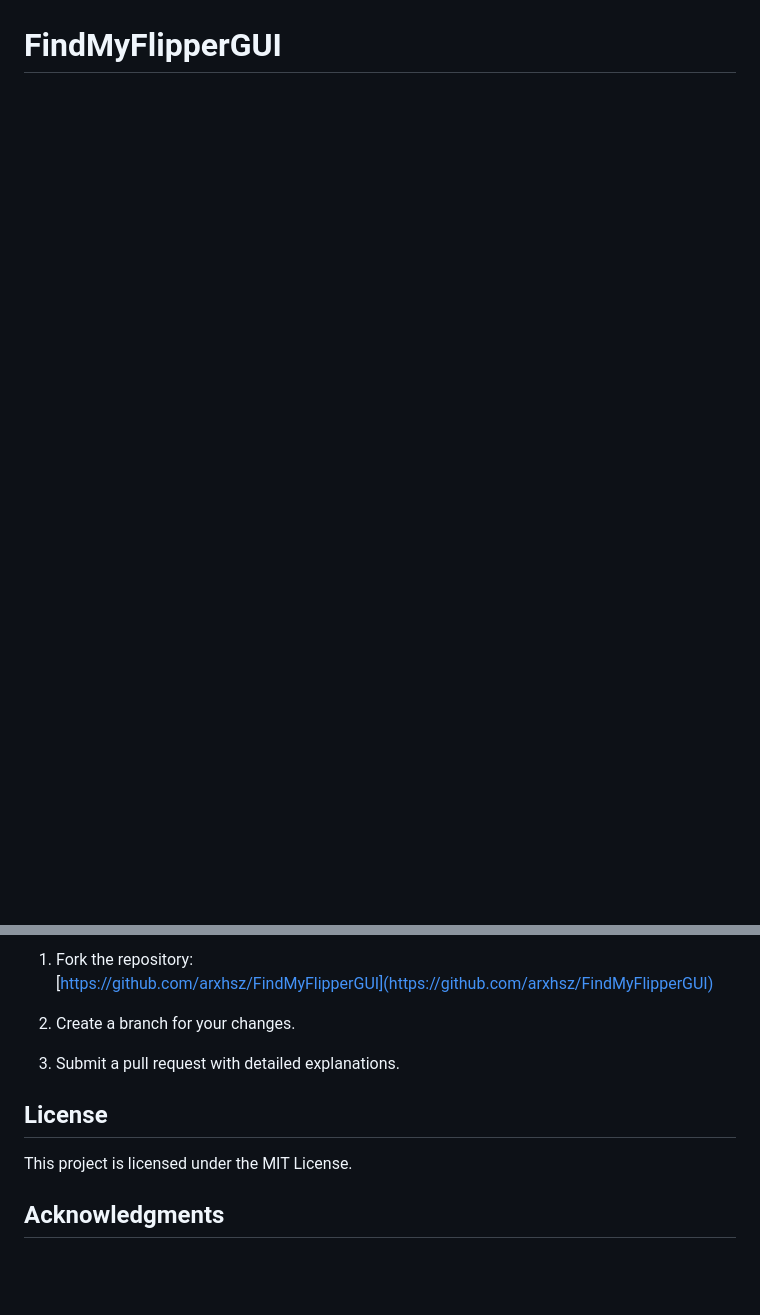
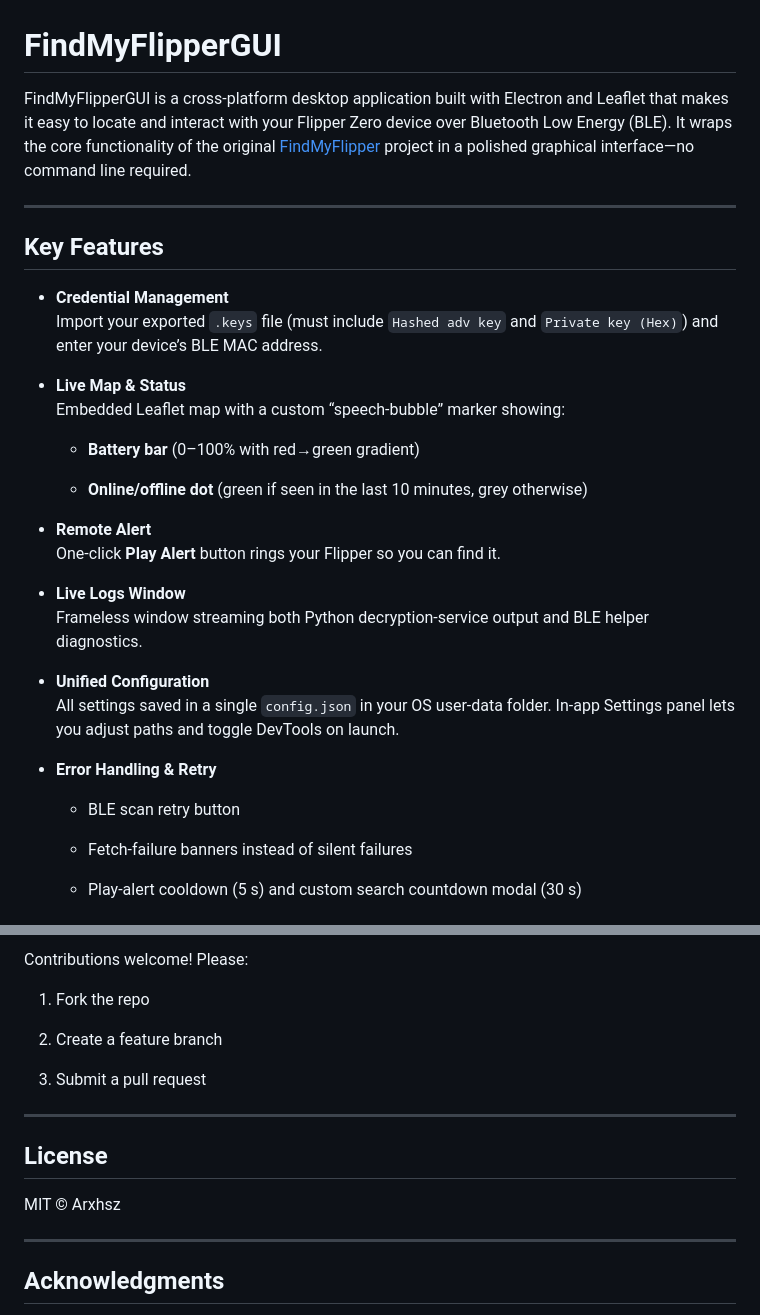
Before and after one commit to Arxhsz/FindMyFlipperGUI, a Markdown page: README.md, 2 parts joined by grey strips. Rendered like a GitHub page; blank space fills up the shorter version.

```diff
--- a/README.md
+++ b/README.md
@@ -11,5 +1,37 @@ https://github.com/user-attachments/assets/167dfd30-9c8a-419e-b7b9-515afcd3cb4b
 
 # FindMyFlipperGUI
 
+FindMyFlipperGUI is a cross-platform desktop application built with Electron and Leaflet that makes it easy to locate and interact with your Flipper Zero device over Bluetooth Low Energy (BLE). It wraps the core functionality of the original [FindMyFlipper](https://github.com/MatthewKuKanich/FindMyFlipper) project in a polished graphical interface—no command line required.
+
+----------
+
+## Key Features
+
+-   **Credential Management**
+    Import your exported `.keys` file (must include `Hashed adv key` and `Private key (Hex)`) and enter your device’s BLE MAC address.
+
+-   **Live Map & Status**
+    Embedded Leaflet map with a custom “speech-bubble” marker showing:
+
+    -   **Battery bar** (0–100% with red→green gradient)
+
+    -   **Online/offline dot** (green if seen in the last 10 minutes, grey otherwise)
+
+-   **Remote Alert**
+    One-click **Play Alert** button rings your Flipper so you can find it.
+
+-   **Live Logs Window**
+    Frameless window streaming both Python decryption-service output and BLE helper diagnostics.
+
+-   **Unified Configuration**
+    All settings saved in a single `config.json` in your OS user-data folder. In-app Settings panel lets you adjust paths and toggle DevTools on launch.
+
+-   **Error Handling & Retry**
+
+    -   BLE scan retry button
+
+    -   Fetch-failure banners instead of silent failures
+
+    -   Play-alert cooldown (5 s) and custom search countdown modal (30 s)
 
 
@@ -186,14 +154,20 @@ Contributions to improve or add new features are welcome. To contribute:
 
-1.  Fork the repository:
-    [https://github.com/arxhsz/FindMyFlipperGUI](https://github.com/arxhsz/FindMyFlipperGUI)
+Contributions welcome! Please:
 
-2.  Create a branch for your changes.
+1.  Fork the repo
 
-3.  Submit a pull request with detailed explanations.
+2.  Create a feature branch
+
+3.  Submit a pull request
+
+
+----------
 
 ## License
 
-This project is licensed under the MIT License.
+MIT © Arxhsz
+
+----------
 
 ## Acknowledgments
 
```
Also changed, not shown: other parts of README.md (+66 -151 lines).
